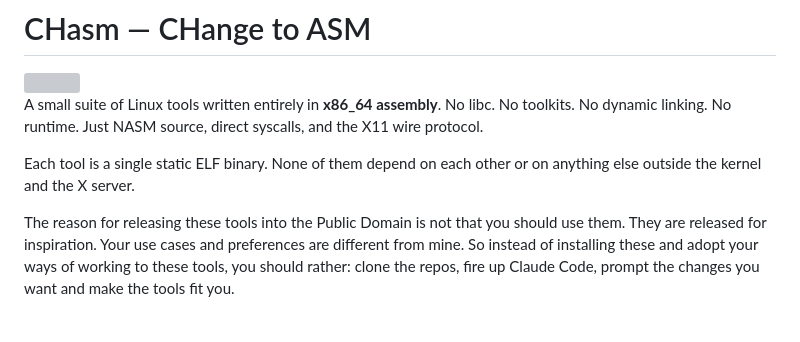
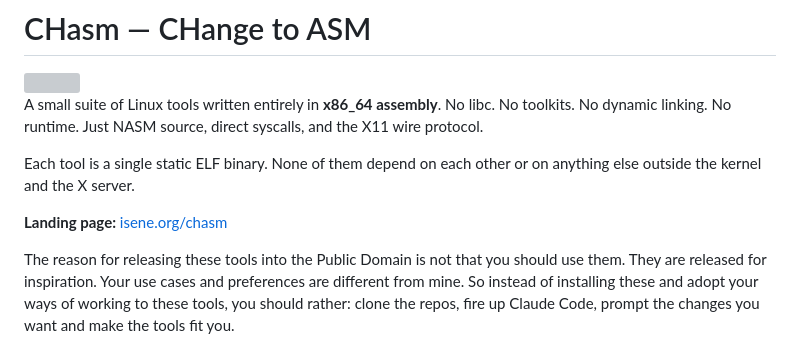
Before and after one commit to isene/chasm, a Markdown page: README.md, the part around the change. Rendered like a GitHub page; blank space fills up the shorter version; grey boxes are pictures that could not be loaded.

Commit message:
Link to the new landing page from the umbrella README
Co-Authored-By: Claude Opus 4.7 (1M context) <noreply@anthropic.com>

```diff
--- a/README.md
+++ b/README.md
@@ -8,6 +8,8 @@ direct syscalls, and the X11 wire protocol.
 
 Each tool is a single static ELF binary. None of them depend on each
 other or on anything else outside the kernel and the X server.
+
+**Landing page:** [isene.org/chasm](https://isene.org/chasm/)
 
 The reason for releasing these tools into the Public Domain is not that you should use them. They are released for inspiration. Your use cases and preferences are different from mine. So instead of installing these and adopt your ways of working to these tools, you should rather: clone the repos, fire up Claude Code, prompt the changes you want and make the tools fit you.
 
```
